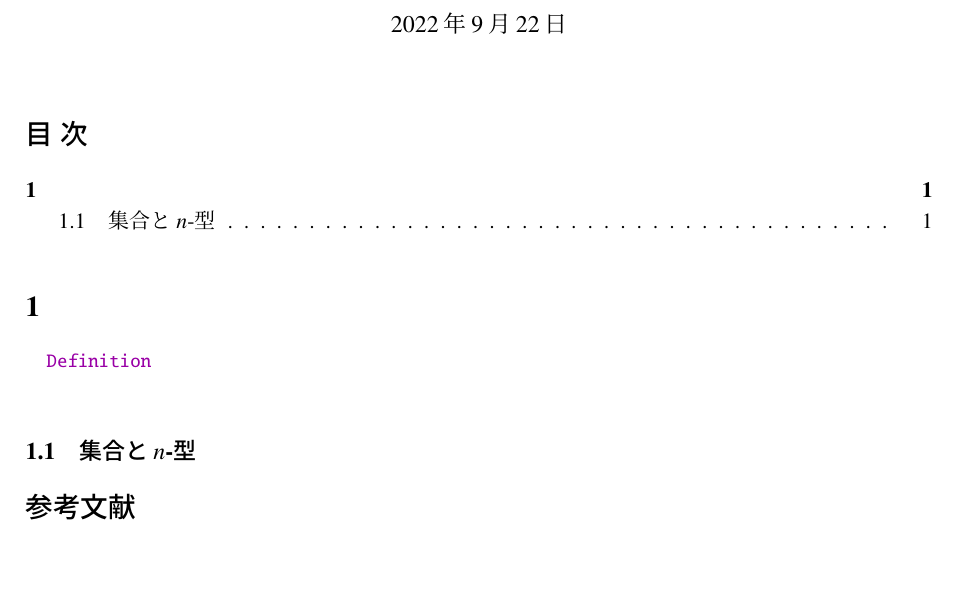
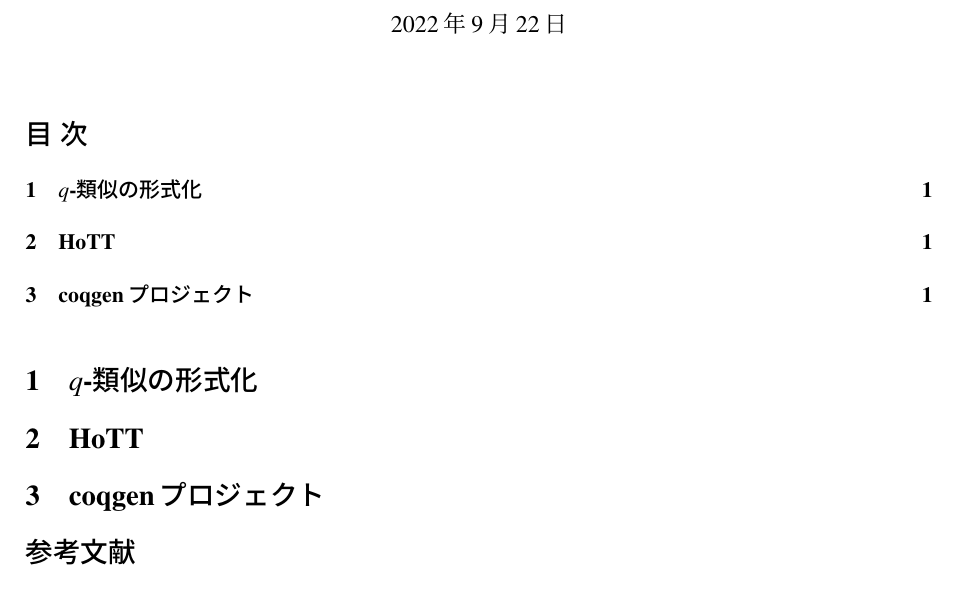
Before and after one commit to nakamurakaoru/masters-thesis, a LaTeX document (M2中間報告/中間報告.tex): part of the page, cut so that both start at the same text. Compiled offline with pLaTeX and dvipdfmx.

Commit message:
Update 中間報告.tex

```diff
--- a/M2中間報告/中間報告.tex
+++ b/M2中間報告/中間報告.tex
@@ -99,8 +96,8 @@
-  Definition
-\end{lstlisting}
-\setcounter{subsection}{0}
+\section{$q$-類似の形式化}
 %%%%%%%%%%%%%%%%%%%%%%%%%%%%%%%%%%%%%%%%%%%%%%%%%%%%%%%%%%%%%%%%%%%%%%%%%%%
-\subsection{集合と$n$-型}
+\section{HoTT}
+%%%%%%%%%%%%%%%%%%%%%%%%%%%%%%%%%%%%%%%%%%%%%%%%%%%%%%%%%%%%%%%%%%%%%%%%%%%
+\section{coqgenプロジェクト}
 \begin{thebibliography}{9}
     \bibitem{bib1} The Univalent Foundations Program,
         {\it{Homotopy Type Theory: Univalent Foundations of Mathematics}}
```
Also changed, not shown: M2中間報告/中間報告.tex (3 more changed lines).
